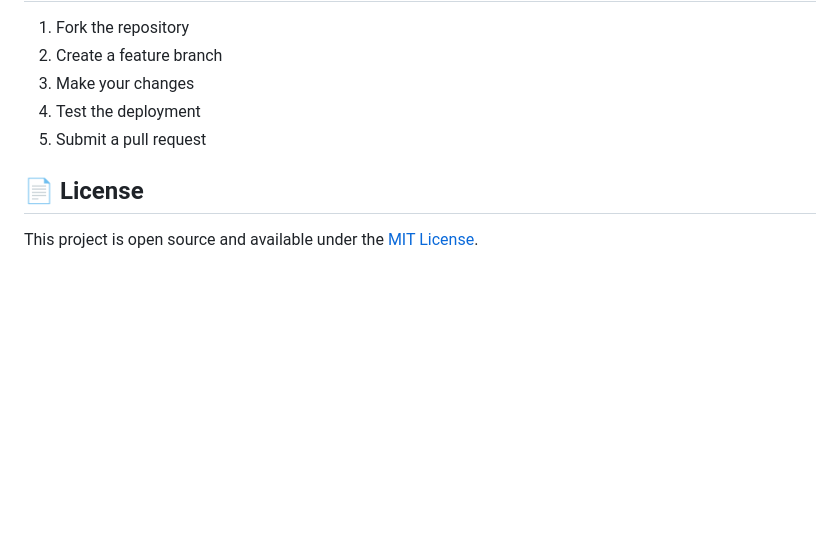
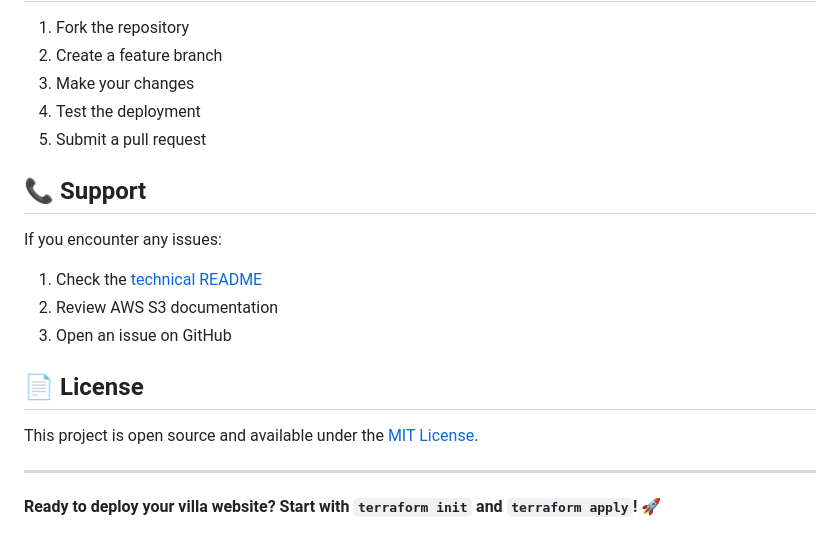
Before and after one commit to devilraj98/Villa-website-hosting, a Markdown page: README.md, the part around one of its changes. Rendered like a GitHub page; blank space fills up the shorter version.

```diff
--- a/README.md
+++ b/README.md
@@ -117,6 +116,17 @@ terraform destroy
 4. Test the deployment
 5. Submit a pull request
 
+## 📞 Support
+
+If you encounter any issues:
+1. Check the [technical README](README-TERRAFORM.md)
+2. Review AWS S3 documentation
+3. Open an issue on GitHub
+
 ## 📄 License
 
 This project is open source and available under the [MIT License](LICENSE).
+
+---
+
+**Ready to deploy your villa website? Start with `terraform init` and `terraform apply`!** 🚀
```
Also changed, not shown: other parts of README.md (+86 -87 lines), README-TERRAFORM.md (added, +330 -0 lines).
